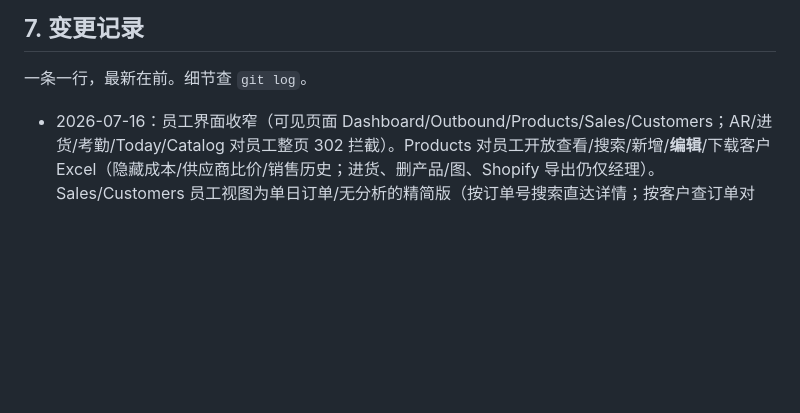
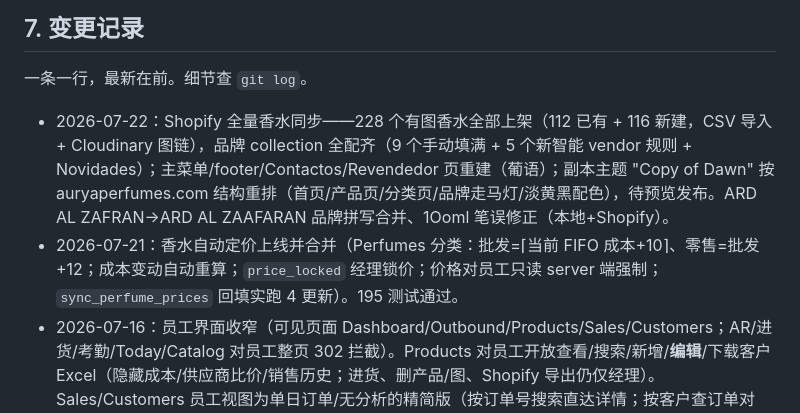
Before and after one commit to mrui0516/InventoryApp, a Markdown page: docs/STATUS.md, the part around the change. GitHub-like rendering; blank space fills up the shorter version.

Commit message:
docs: STATUS changelog for Shopify full perfume sync + auto-pricing merge
Co-Authored-By: Claude Opus 4.8 <noreply@anthropic.com>

```diff
--- a/docs/STATUS.md
+++ b/docs/STATUS.md
@@ -99,6 +99,8 @@
 
 一条一行，最新在前。细节查 `git log`。
 
+- 2026-07-22：Shopify 全量香水同步——228 个有图香水全部上架（112 已有 + 116 新建，CSV 导入 + Cloudinary 图链），品牌 collection 全配齐（9 个手动填满 + 5 个新智能 vendor 规则 + Novidades）；主菜单/footer/Contactos/Revendedor 页重建（葡语）；副本主题 "Copy of Dawn" 按 auryaperfumes.com 结构重排（首页/产品页/分类页/品牌走马灯/淡黄黑配色），待预览发布。ARD AL ZAFRAN→ARD AL ZAAFARAN 品牌拼写合并、1Ooml 笔误修正（本地+Shopify）。
+- 2026-07-21：香水自动定价上线并合并（Perfumes 分类：批发=⌈当前 FIFO 成本+10⌉、零售=批发+12；成本变动自动重算；`price_locked` 经理锁价；价格对员工只读 server 端强制；`sync_perfume_prices` 回填实跑 4 更新）。195 测试通过。
 - 2026-07-16：员工界面收窄（可见页面 Dashboard/Outbound/Products/Sales/Customers；AR/进货/考勤/Today/Catalog 对员工整页 302 拦截）。Products 对员工开放查看/搜索/新增/**编辑**/下载客户 Excel（隐藏成本/供应商比价/销售历史；进货、删产品/图、Shopify 导出仍仅经理）。Sales/Customers 员工视图为单日订单/无分析的精简版（按订单号搜索直达详情；按客户查订单对账；每单 **View 弹窗 + Print 按钮**；订单详情按店铺隔离）。样式与经理页统一。登录/登出自动开关考勤班次（免手动打卡）。178 测试通过。
 - 2026-07-16：安全加固——`SECRET_KEY` 轮换并改从 `.env` 读（旧 key 弃用）、`DEBUG` 由 `.env` 控制（本机仍 True）、加 WhiteNoise + `STATIC_ROOT`（备将来 `DEBUG=False`）、`ALLOWED_HOSTS`/`CSRF_TRUSTED_ORIGINS` 可由环境扩展、加 `.env.example`。147/147 通过。仓库转 private 待手动操作。
 - 2026-07-16：上线本地每日备份（`Downloads\InventoryApp-Backups`，计划任务，含恢复步骤 [BACKUP.md](./BACKUP.md)）。
```
